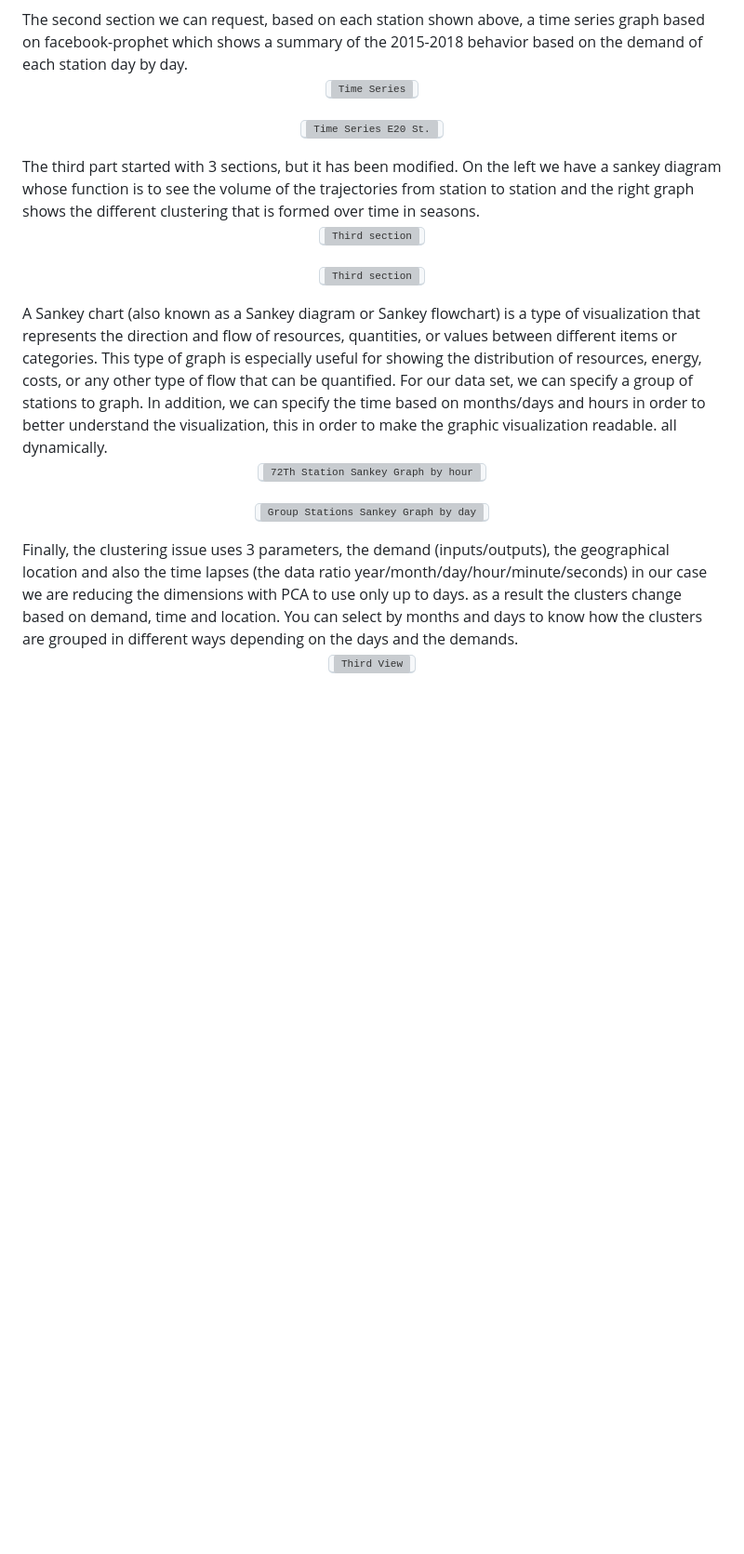
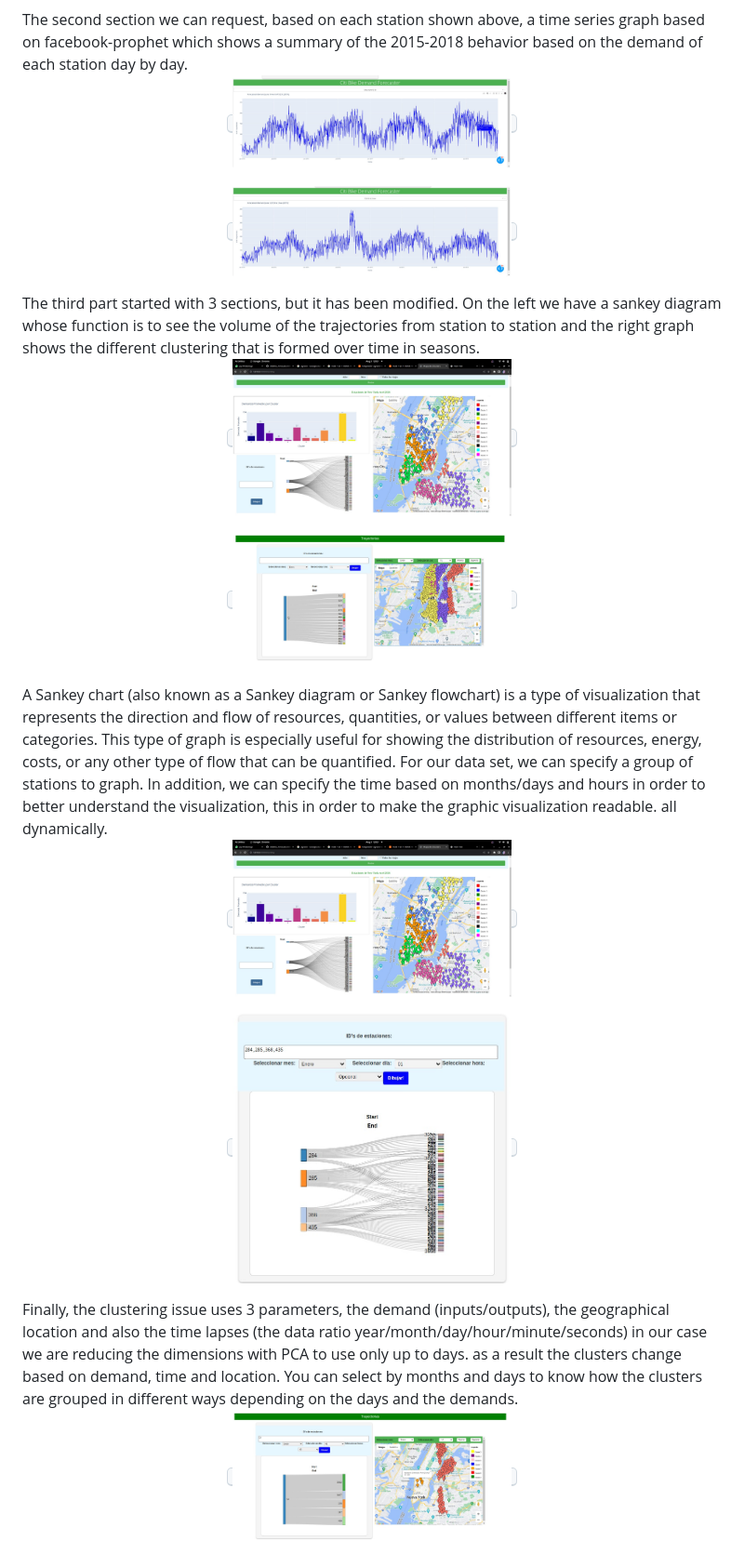
Before and after one commit to EdHuayllasco/CityBike-DataVisualization, a Markdown page: Readme.md, the part around one of its changes. Shown at 93% size. Drawn GitHub-style; blank space fills up the shorter version; grey boxes are pictures that could not be loaded.

Commit message:
Readme act12

```diff
--- a/Readme.md
+++ b/Readme.md
@@ -77,40 +77,40 @@ Once you click on a station, the station will be marked in green to be able to v
 The second section we can request, based on each station shown above, a time series graph based on facebook-prophet which shows a summary of the 2015-2018 behavior based on the demand of each station day by day.
 <p align="center">
   <kbd>
-    <img src="/static/images/6.jpg" alt="Time Series" width="300"/>
+    <img src="/static/images/6.jpeg" alt="Time Series" width="300"/>
   </kbd>
 </p>
 <p align="center">
   <kbd>
-    <img src="/static/images/14.jpg" alt="Time Series E20 St." width="300"/>
+    <img src="/static/images/14.jpeg" alt="Time Series E20 St." width="300"/>
   </kbd>
 </p>
 The third part started with 3 sections, but it has been modified. On the left we have a sankey diagram whose function is to see the volume of the trajectories from station to station and the right graph shows the different clustering that is formed over time in seasons.
 <p align="center">
   <kbd>
-    <img src="/static/images/5.jpg" alt="Third section" width="300"/>
+    <img src="/static/images/5.jpeg" alt="Third section" width="300"/>
   </kbd>
 </p>
 <p align="center">
   <kbd>
-    <img src="/static/images/4.jpg" alt="Third section" width="300"/>
+    <img src="/static/images/4.jpeg" alt="Third section" width="300"/>
   </kbd>
 </p>
 A Sankey chart (also known as a Sankey diagram or Sankey flowchart) is a type of visualization that represents the direction and flow of resources, quantities, or values between different items or categories. This type of graph is especially useful for showing the distribution of resources, energy, costs, or any other type of flow that can be quantified. For our data set, we can specify a group of stations to graph. In addition, we can specify the time based on months/days and hours in order to better understand the visualization, this in order to make the graphic visualization readable. all dynamically.
 <p align="center">
   <kbd>
-    <img src="/static/images/5.jpg" alt="72Th Station Sankey Graph by hour" width="300"/>
+    <img src="/static/images/5.jpeg" alt="72Th Station Sankey Graph by hour" width="300"/>
   </kbd>
 </p>
 <p align="center">
   <kbd>
-    <img src="/static/images/13.jpg" alt="Group Stations Sankey Graph by day" width="300"/>
+    <img src="/static/images/13.jpeg" alt="Group Stations Sankey Graph by day" width="300"/>
   </kbd>
 </p>
 Finally, the clustering issue uses 3 parameters, the demand (inputs/outputs), the geographical location and also the time lapses (the data ratio year/month/day/hour/minute/seconds) in our case we are reducing the dimensions with PCA to use only up to days. as a result the clusters change based on demand, time and location. You can select by months and days to know how the clusters are grouped in different ways depending on the days and the demands.
 <p align="center">
   <kbd>
-    <img src="/static/images/12.jpg" alt="Third View" width="300"/>
+    <img src="/static/images/12.jpeg" alt="Third View" width="300"/>
   </kbd>
 </p>
 <p align="center">
```
Also changed, not shown: other parts of Readme.md (+4 -4 lines).
